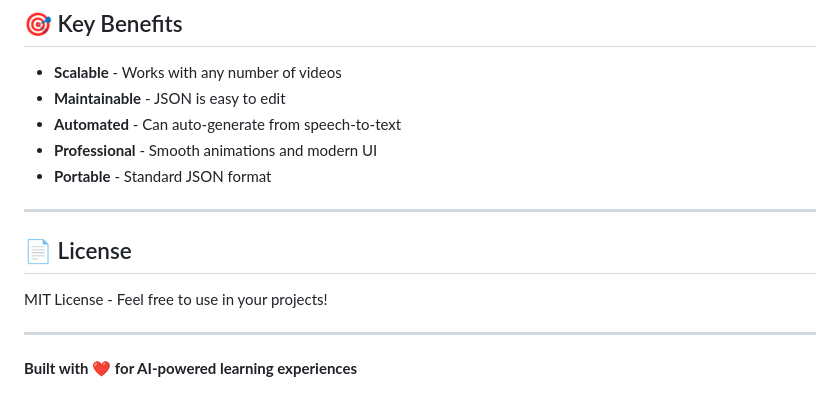
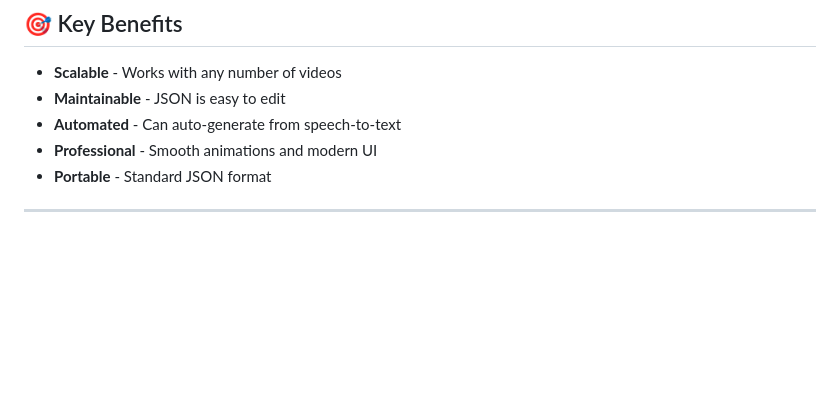
Before and after one commit to pavithra-hn/assignment-data_to_AI_games-, a Markdown page: README.md, the part around the change. Rendered like a GitHub page; blank space fills up the shorter version.

```diff
--- a/README.md
+++ b/README.md
@@ -233,11 +233,3 @@ function typeText(text) {
 - **Portable** - Standard JSON format
 
 ---
-
-## 📄 License
-
-MIT License - Feel free to use in your projects!
-
----
-
-**Built with ❤️ for AI-powered learning experiences**
```
